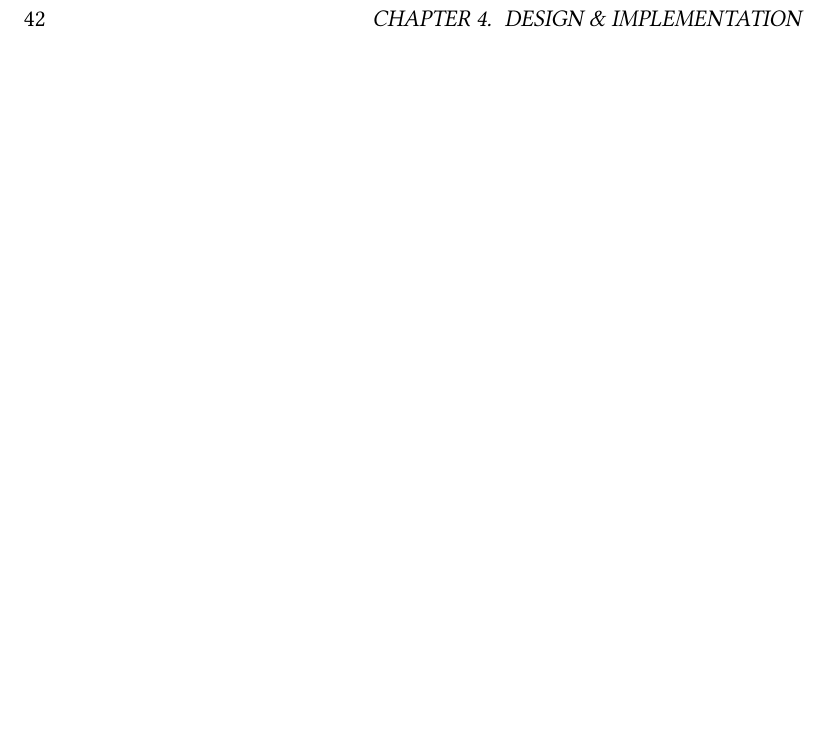
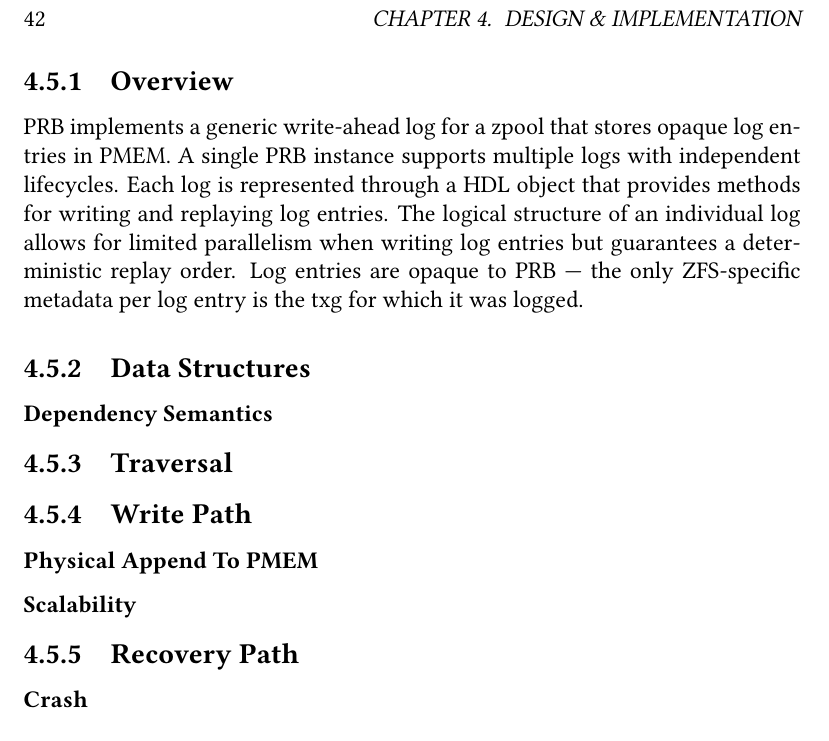
Before and after one commit to problame/master-thesis, a LaTeX thesis (thesis.tex): part of page 48 of 58, cut so that both start at the same text, the shorter picture padded with empty space. Compiled offline with pdfLaTeX.

Commit message:
WIP PRB outline

```diff
--- a/thesis.tex
+++ b/thesis.tex
@@ -1109,3 +1111,38 @@ In this section we describe the PRB/HDL data structure in detail.
+\subsection{Overview} % API Overview?
+PRB implements a generic write-ahead log for a zpool that stores opaque log entries in PMEM.
+A single PRB instance supports multiple logs with independent lifecycles.
+Each log is represented through a HDL object that provides methods for writing and replaying log entries.
+The logical structure of an individual log allows for limited parallelism when writing log entries but guarantees a deterministic replay order.
+Log entries are opaque to PRB --- the only ZFS-specific metadata per log entry is the txg for which it was logged.
+
+% API
+% Fließtext, soll v.a. die ganze Terminologie einführen: Chunks, Entry, Dependency, Gc.
+%
+% Example Write + GC +  Recovery (from unit tests)
+% code + some activity diagram for viz
+
+\subsection{Data Structures}
+% in-PMEM
+% ZIL header
+
+\subsubsection{Dependency Semantics}
+
+\subsection{Traversal}
+% Traversal
+
+\subsection{Write Path}
+% reqs: crash consistent append, deptrack, checksumming, scalability, pmem overload
+% high-level control flow
+% bottom-up details
+
+\subsubsection{Physical Append To PMEM}
+
+\subsubsection{Scalability}
+
+\subsection{Recovery Path}
+
+\subsubsection{Crash }
+
 
 % PRB log entries consist of an opaque variable-sized body and a plain fixed-size header.
 % A log entry is always written to exactly one chunk's PMEM segment.
```
Also changed, not shown: thesis.tex (64 more changed lines).
